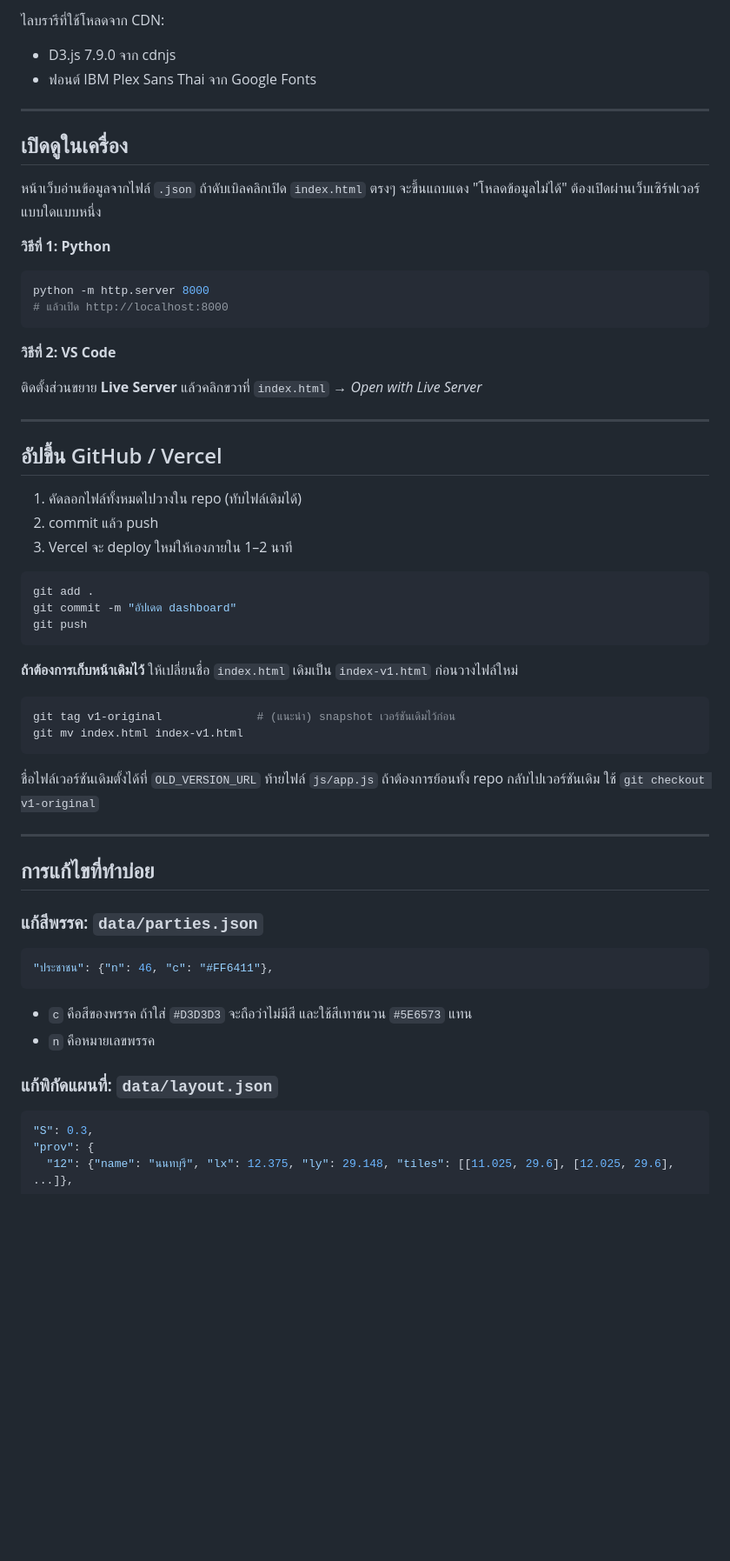
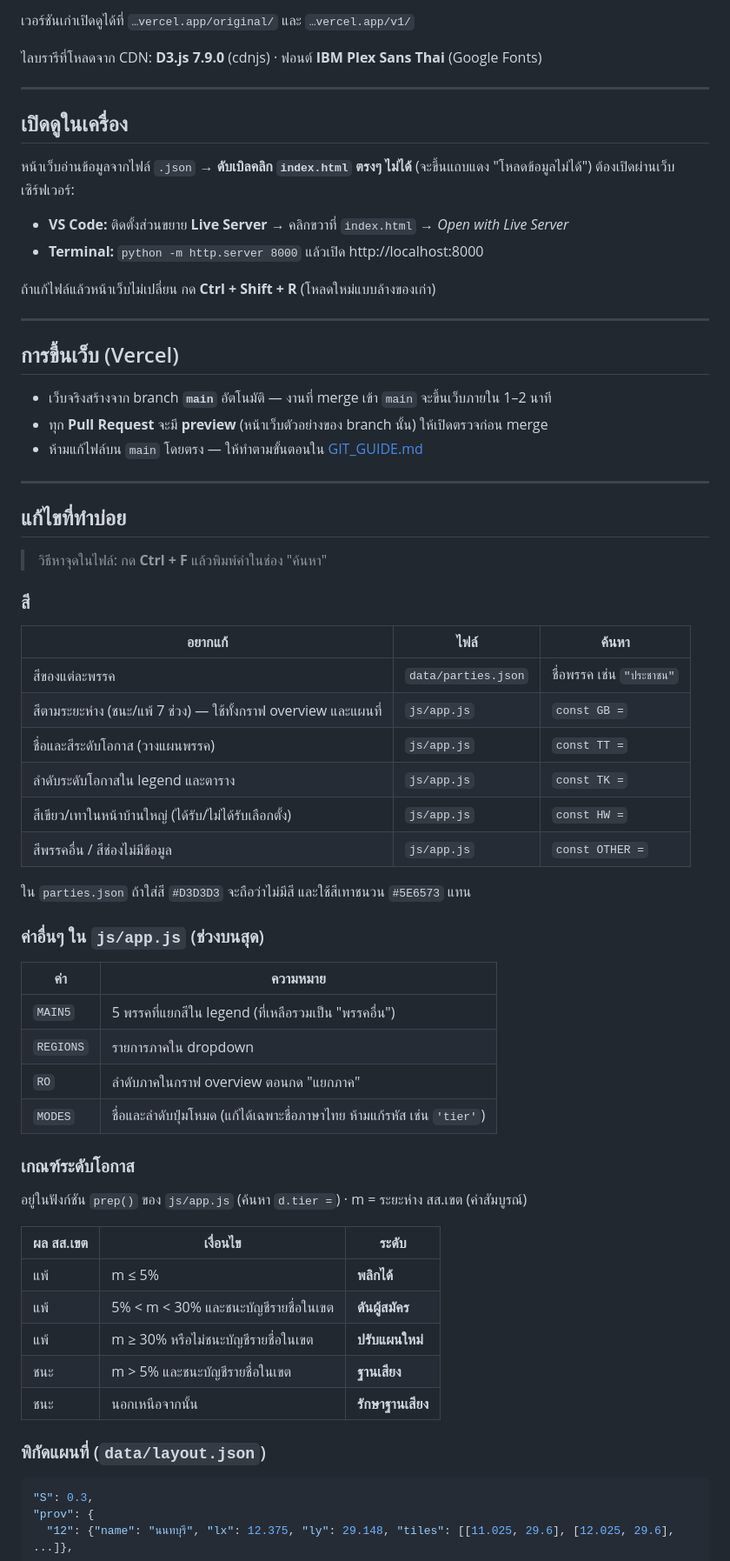
Before and after one commit to M0neybag/People-s-Party_Thai-Election-2026, a Markdown page: README.md, the part around one of its changes. Shown at 87% size. GitHub-like rendering; blank space fills up the shorter version.

````diff
--- a/README.md
+++ b/README.md
@@ -69,63 +70,69 @@ data/logos66.json     โลโก้พรรคปี 66 (base64)
 ```
 
-ไลบรารีที่ใช้โหลดจาก CDN:
-- D3.js 7.9.0 จาก cdnjs
-- ฟอนต์ IBM Plex Sans Thai จาก Google Fonts
+เวอร์ชันเก่าเปิดดูได้ที่ `…vercel.app/original/` และ `…vercel.app/v1/`
+
+ไลบรารีที่โหลดจาก CDN: **D3.js 7.9.0** (cdnjs) · ฟอนต์ **IBM Plex Sans Thai** (Google Fonts)
 
 ---
 
 ## เปิดดูในเครื่อง
 
-หน้าเว็บอ่านข้อมูลจากไฟล์ `.json` ถ้าดับเบิลคลิกเปิด `index.html` ตรงๆ จะขึ้นแถบแดง "โหลดข้อมูลไม่ได้" ต้องเปิดผ่านเว็บเซิร์ฟเวอร์แบบใดแบบหนึ่ง
+หน้าเว็บอ่านข้อมูลจากไฟล์ `.json` → **ดับเบิลคลิก `index.html` ตรงๆ ไม่ได้** (จะขึ้นแถบแดง "โหลดข้อมูลไม่ได้") ต้องเปิดผ่านเว็บเซิร์ฟเวอร์:
 
-**วิธีที่ 1: Python**
+- **VS Code:** ติดตั้งส่วนขยาย **Live Server** → คลิกขวาที่ `index.html` → *Open with Live Server*
+- **Terminal:** `python -m http.server 8000` แล้วเปิด http://localhost:8000
 
-```bash
-python -m http.server 8000
-# แล้วเปิด http://localhost:8000
-```
-
-**วิธีที่ 2: VS Code**
-
-ติดตั้งส่วนขยาย **Live Server** แล้วคลิกขวาที่ `index.html` → *Open with Live Server*
+ถ้าแก้ไฟล์แล้วหน้าเว็บไม่เปลี่ยน กด **Ctrl + Shift + R** (โหลดใหม่แบบล้างของเก่า)
 
 ---
 
-## อัปขึ้น GitHub / Vercel
+## การขึ้นเว็บ (Vercel)
 
-1. คัดลอกไฟล์ทั้งหมดไปวางใน repo (ทับไฟล์เดิมได้)
-2. commit แล้ว push
-3. Vercel จะ deploy ใหม่ให้เองภายใน 1–2 นาที
-
-```bash
-git add .
-git commit -m "อัปเดต dashboard"
-git push
-```
-
-**ถ้าต้องการเก็บหน้าเดิมไว้** ให้เปลี่ยนชื่อ `index.html` เดิมเป็น `index-v1.html` ก่อนวางไฟล์ใหม่
-
-```bash
-git tag v1-original              # (แนะนำ) snapshot เวอร์ชันเดิมไว้ก่อน
-git mv index.html index-v1.html
-```
-
-ชื่อไฟล์เวอร์ชันเดิมตั้งได้ที่ `OLD_VERSION_URL` ท้ายไฟล์ `js/app.js` ถ้าต้องการย้อนทั้ง repo กลับไปเวอร์ชันเดิม ใช้ `git checkout v1-original`
+- เว็บจริงสร้างจาก branch **`main`** อัตโนมัติ — งานที่ merge เข้า `main` จะขึ้นเว็บภายใน 1–2 นาที
+- ทุก **Pull Request** จะมี **preview** (หน้าเว็บตัวอย่างของ branch นั้น) ให้เปิดตรวจก่อน merge
+- ห้ามแก้ไฟล์บน `main` โดยตรง — ให้ทำตามขั้นตอนใน [GIT_GUIDE.md](GIT_GUIDE.md)
 
 ---
 
-## การแก้ไขที่ทำบ่อย
+## แก้ไขที่ทำบ่อย
 
-### แก้สีพรรค: `data/parties.json`
+> วิธีหาจุดในไฟล์: กด **Ctrl + F** แล้วพิมพ์คำในช่อง "ค้นหา"
 
-```json
-"ประชาชน": {"n": 46, "c": "#FF6411"},
-```
+### สี
 
-- `c` คือสีของพรรค ถ้าใส่ `#D3D3D3` จะถือว่าไม่มีสี และใช้สีเทาชนวน `#5E6573` แทน
-- `n` คือหมายเลขพรรค
+| อยากแก้ | ไฟล์ | ค้นหา |
+|---|---|---|
+| สีของแต่ละพรรค | `data/parties.json` | ชื่อพรรค เช่น `"ประชาชน"` |
+| สีตามระยะห่าง (ชนะ/แพ้ 7 ช่วง) — ใช้ทั้งกราฟ overview และแผนที่ | `js/app.js` | `const GB =` |
+| ชื่อและสีระดับโอกาส (วางแผนพรรค) | `js/app.js` | `const TT =` |
+| ลำดับระดับโอกาสใน legend และตาราง | `js/app.js` | `const TK =` |
+| สีเขียว/เทาในหน้าบ้านใหญ่ (ได้รับ/ไม่ได้รับเลือกตั้ง) | `js/app.js` | `const HW =` |
+| สีพรรคอื่น / สีช่องไม่มีข้อมูล | `js/app.js` | `const OTHER =` |
 
-### แก้พิกัดแผนที่: `data/layout.json`
+ใน `parties.json` ถ้าใส่สี `#D3D3D3` จะถือว่าไม่มีสี และใช้สีเทาชนวน `#5E6573` แทน
+
+### ค่าอื่นๆ ใน `js/app.js` (ช่วงบนสุด)
+
+| ค่า | ความหมาย |
+|---|---|
+| `MAIN5` | 5 พรรคที่แยกสีใน legend (ที่เหลือรวมเป็น "พรรคอื่น") |
+| `REGIONS` | รายการภาคใน dropdown |
+| `RO` | ลำดับภาคในกราฟ overview ตอนกด "แยกภาค" |
+| `MODES` | ชื่อและลำดับปุ่มโหมด (แก้ได้เฉพาะชื่อภาษาไทย ห้ามแก้รหัส เช่น `'tier'`) |
+
+### เกณฑ์ระดับโอกาส
+
+อยู่ในฟังก์ชัน `prep()` ของ `js/app.js` (ค้นหา `d.tier =`) · m = ระยะห่าง สส.เขต (ค่าสัมบูรณ์)
+
+| ผล สส.เขต | เงื่อนไข | ระดับ |
+|---|---|---|
+| แพ้ | m ≤ 5% | **พลิกได้** |
+| แพ้ | 5% < m < 30% และชนะบัญชีรายชื่อในเขต | **ดันผู้สมัคร** |
+| แพ้ | m ≥ 30% หรือไม่ชนะบัญชีรายชื่อในเขต | **ปรับแผนใหม่** |
+| ชนะ | m > 5% และชนะบัญชีรายชื่อในเขต | **ฐานเสียง** |
+| ชนะ | นอกเหนือจากนั้น | **รักษาฐานเสียง** |
+
+### พิกัดแผนที่ (`data/layout.json`)
 
 ```json
 "S": 0.3,
````
Also changed, not shown: other parts of README.md (+74 -77 lines), GIT_GUIDE.md (added, +252 -0 lines).
